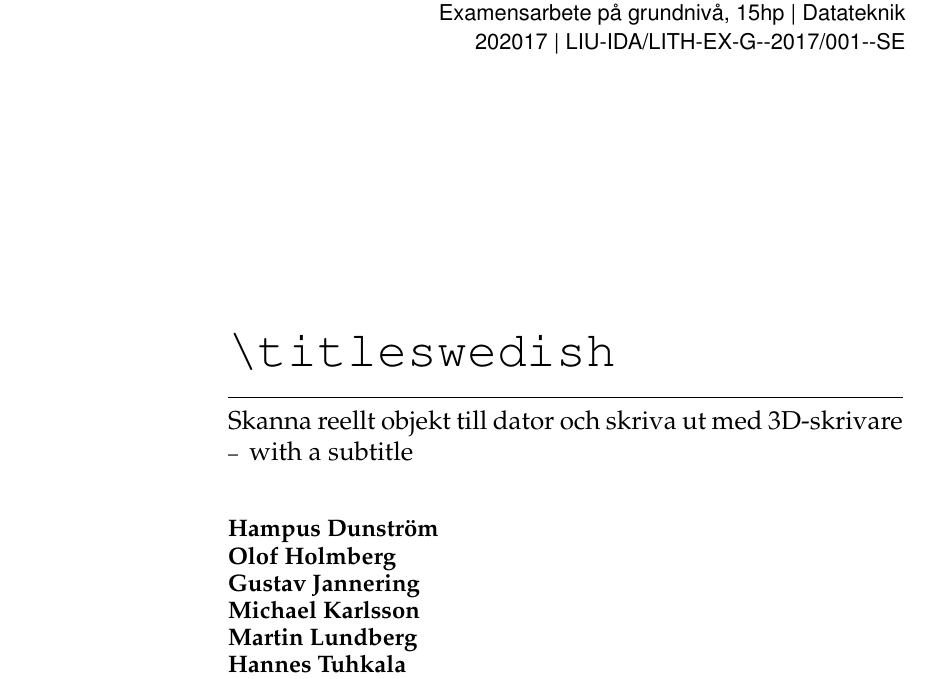
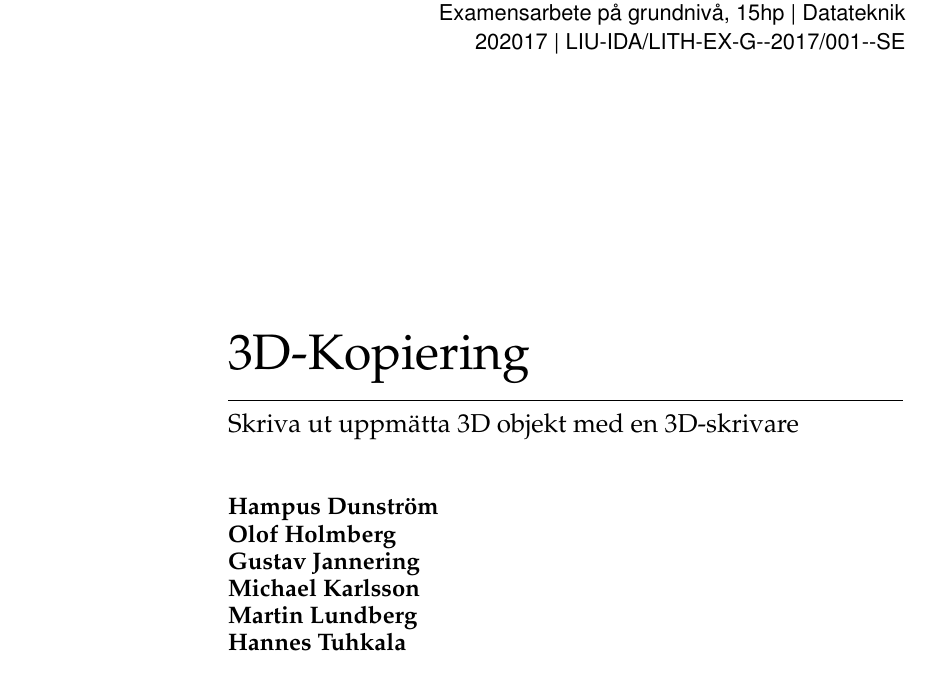
Before and after one commit to PUM-9/kandidatrapport, a LaTeX thesis (student_thesis.tex): part of page 1 of 23, cut so that both start at the same text. Compiled offline with pdfLaTeX.

Commit message:
Minor changes in the title page

```diff
--- a/student_thesis.tex
+++ b/student_thesis.tex
@@ -13,10 +13,9 @@
 % \externalsupervisor{Min företagshandledare}
 \supervisor{Sam Le}
 \examiner{Kristian Sandahl}
-\titleenglish{Skanna reellt objekt till dator och skriva ut med 3D-skrivare}
-\subtitleenglish{with a subtitle}
+\titleswedish{3D-Kopiering}
+\titleenglish{Skriva ut uppmätta 3D objekt med en 3D-skrivare}
 \thesissubject{Datateknik}
-
 \publicationyear{2017}
 \currentyearthesisnumber{001}
 \dateofpublication{2017-01-01}
```
Also changed, not shown: student_thesis.pdf.
